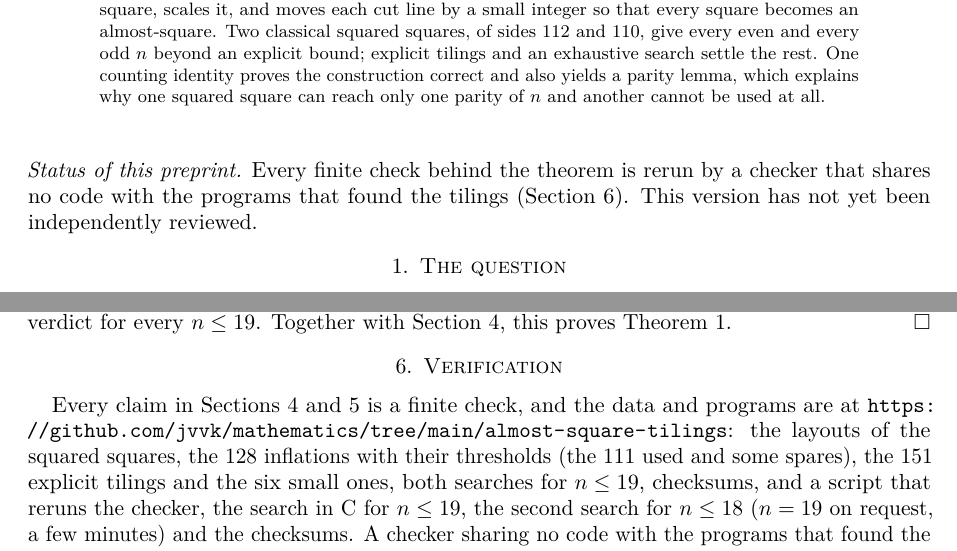
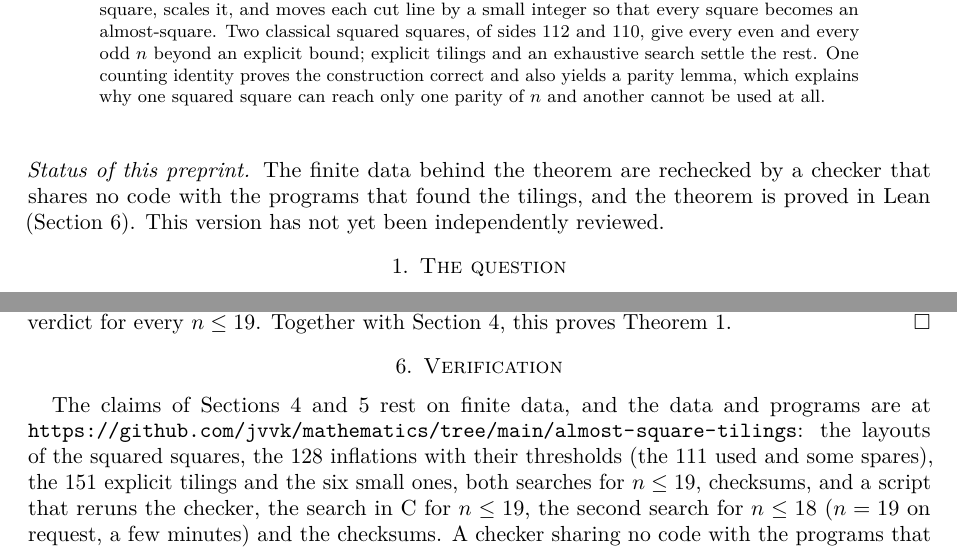
Before and after one commit to jvvk/mathematics, a LaTeX paper (almost-square-tilings/paper/almost.tex): two parts of pages 1 and 9 of 10, joined at a grey line, cut so that both start at the same text. Compiled offline with pdfLaTeX.

Commit message:
almost-square-tilings v4: fix-check items (no 'every finite check'; bash reproduce.sh; Lean README mutation command; Moews catalogue's current address)

```diff
--- a/almost-square-tilings/paper/almost.tex
+++ b/almost-square-tilings/paper/almost.tex
@@ -39,8 +39,9 @@ why one squared square can reach only one parity of $n$ and another cannot be us
 \end{abstract}
 \maketitle
 
-\noindent\emph{Status of this preprint.} Every finite check behind the theorem is rerun by a checker
-that shares no code with the programs that found the tilings (Section~\ref{sec:verify}). This version
+\noindent\emph{Status of this preprint.} The finite data behind the theorem are rechecked by a checker
+that shares no code with the programs that found the tilings, and the theorem is proved in Lean
+(Section~\ref{sec:verify}). This version
 has not yet been independently reviewed.
 
 \section{The question}
@@ -551,7 +552,7 @@ proves Theorem~\ref{thm:main}. \qed
 
 \section{Verification}\label{sec:verify}
 
-Every claim in Sections~\ref{sec:proof} and~\ref{sec:small} is a finite check, and the data and
+The claims of Sections~\ref{sec:proof} and~\ref{sec:small} rest on finite data, and the data and
 programs are at \url{https://github.com/jvvk/mathematics/tree/main/almost-square-tilings}: the layouts of the squared squares, the $128$ inflations
 with their thresholds (the $111$ used and some spares), the $151$ explicit tilings and the six small
 ones, both searches for $n\le19$, checksums, and a script that reruns the checker, the search in C for $n\le19$, the second search for $n\le18$ ($n=19$ on request, a few minutes) and the checksums. A checker
```
Also changed, not shown: almost-square-tilings/verify/ref/SOURCES.md (+2 -2 lines), almost-square-tilings/README.md, almost-square-tilings/lean/README.md, almost-square-tilings/paper/almost.pdf.
